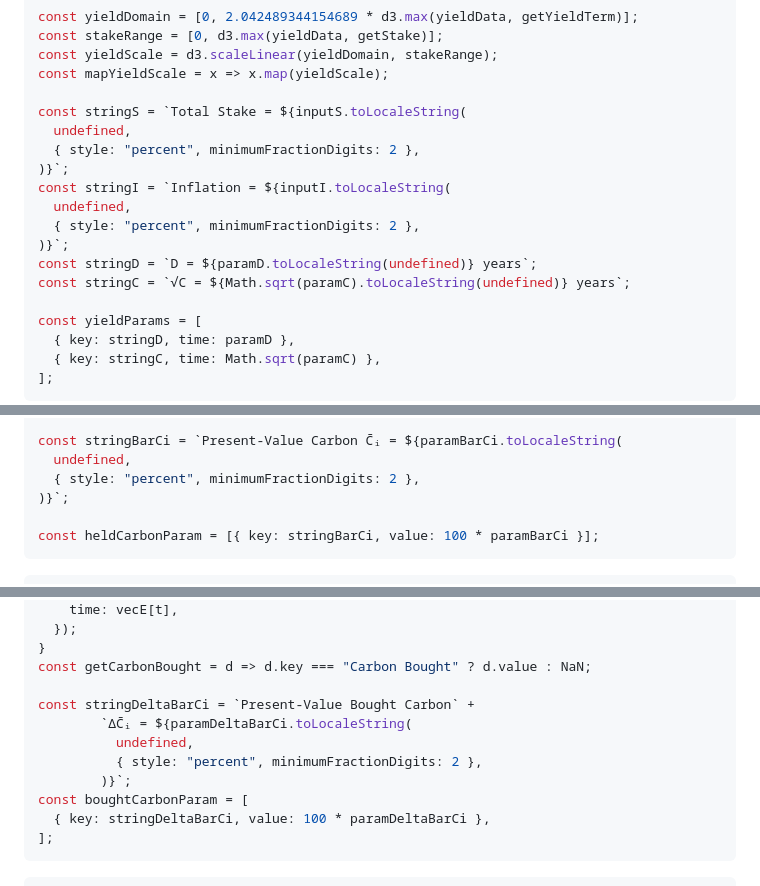
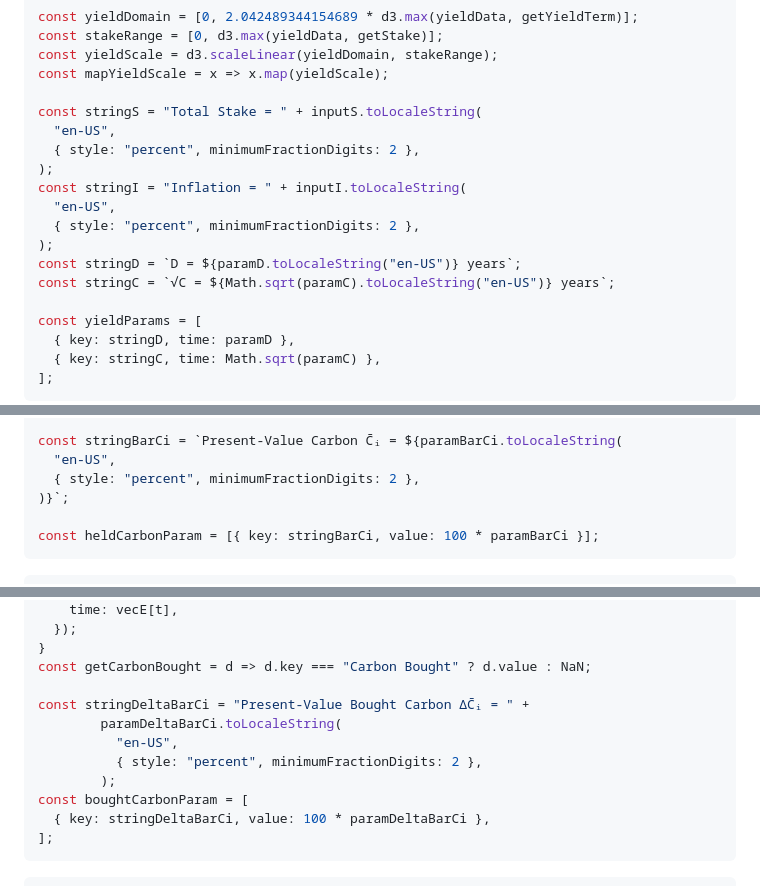
Before and after one commit to ldeso/test.leodesouza.net, a Markdown page: src/toy-model.md, 3 parts joined by grey strips. GitHub-like rendering.

Commit message:
Use "en-US" language numbers

```diff
--- a/src/toy-model.md
+++ b/src/toy-model.md
@@ -494,16 +494,16 @@ const stakeRange = [0, d3.max(yieldData, getStake)];
 const yieldScale = d3.scaleLinear(yieldDomain, stakeRange);
 const mapYieldScale = x => x.map(yieldScale);
 
-const stringS = `Total Stake = ${inputS.toLocaleString(
-  undefined,
+const stringS = "Total Stake = " + inputS.toLocaleString(
+  "en-US",
   { style: "percent", minimumFractionDigits: 2 },
-)}`;
-const stringI = `Inflation = ${inputI.toLocaleString(
-  undefined,
+);
+const stringI = "Inflation = " + inputI.toLocaleString(
+  "en-US",
   { style: "percent", minimumFractionDigits: 2 },
-)}`;
-const stringD = `D = ${paramD.toLocaleString(undefined)} years`;
-const stringC = `√C = ${Math.sqrt(paramC).toLocaleString(undefined)} years`;
+);
+const stringD = `D = ${paramD.toLocaleString("en-US")} years`;
+const stringC = `√C = ${Math.sqrt(paramC).toLocaleString("en-US")} years`;
 
 const yieldParams = [
   { key: stringD, time: paramD },
@@ -761,7 +761,7 @@ for (let t = 3; t < vecE.length; t += 4) {
 const getLiqSchedule = d => d.key === "Liquidity Schedule" ? d.value : NaN;
 
 const stringBarCi = `Present-Value Carbon C̄ᵢ = ${paramBarCi.toLocaleString(
-  undefined,
+  "en-US",
   { style: "percent", minimumFractionDigits: 2 },
 )}`;
 
@@ -859,11 +859,11 @@ for (let t = 3; t < vecE.length; t += 4) {
 }
 const getCarbonBought = d => d.key === "Carbon Bought" ? d.value : NaN;
 
-const stringDeltaBarCi = `Present-Value Bought Carbon` +
-        `ΔC̄ᵢ = ${paramDeltaBarCi.toLocaleString(
-          undefined,
+const stringDeltaBarCi = "Present-Value Bought Carbon ΔC̄ᵢ = " +
+        paramDeltaBarCi.toLocaleString(
+          "en-US",
           { style: "percent", minimumFractionDigits: 2 },
-        )}`;
+        );
 const boughtCarbonParam = [
   { key: stringDeltaBarCi, value: 100 * paramDeltaBarCi },
 ];
```
